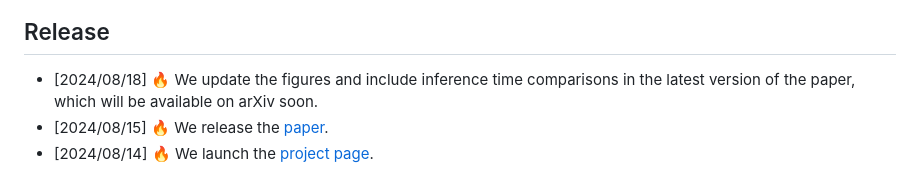
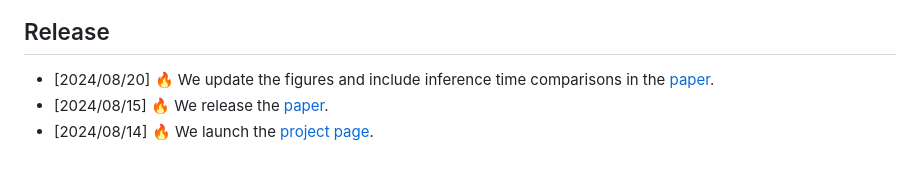
Before and after one commit to CodeGoat24/MagicFace, a Markdown page: README.md, the part around the change. GitHub-like rendering.

```diff
--- a/README.md
+++ b/README.md
@@ -18,7 +18,7 @@
 ![teaser](docs/static/images/teaser.png)
 
 ## Release
-- [2024/08/18] 🔥 We update the figures and include inference time comparisons in the latest version of the paper, which will be available on arXiv soon.
+- [2024/08/20] 🔥 We update the figures and include inference time comparisons in the [paper](https://arxiv.org/pdf/2408.07433).
 - [2024/08/15] 🔥 We release the [paper](https://arxiv.org/pdf/2408.07433).
 - [2024/08/14] 🔥 We launch the [project page](https://codegoat24.github.io/MagicFace/).
 
```
